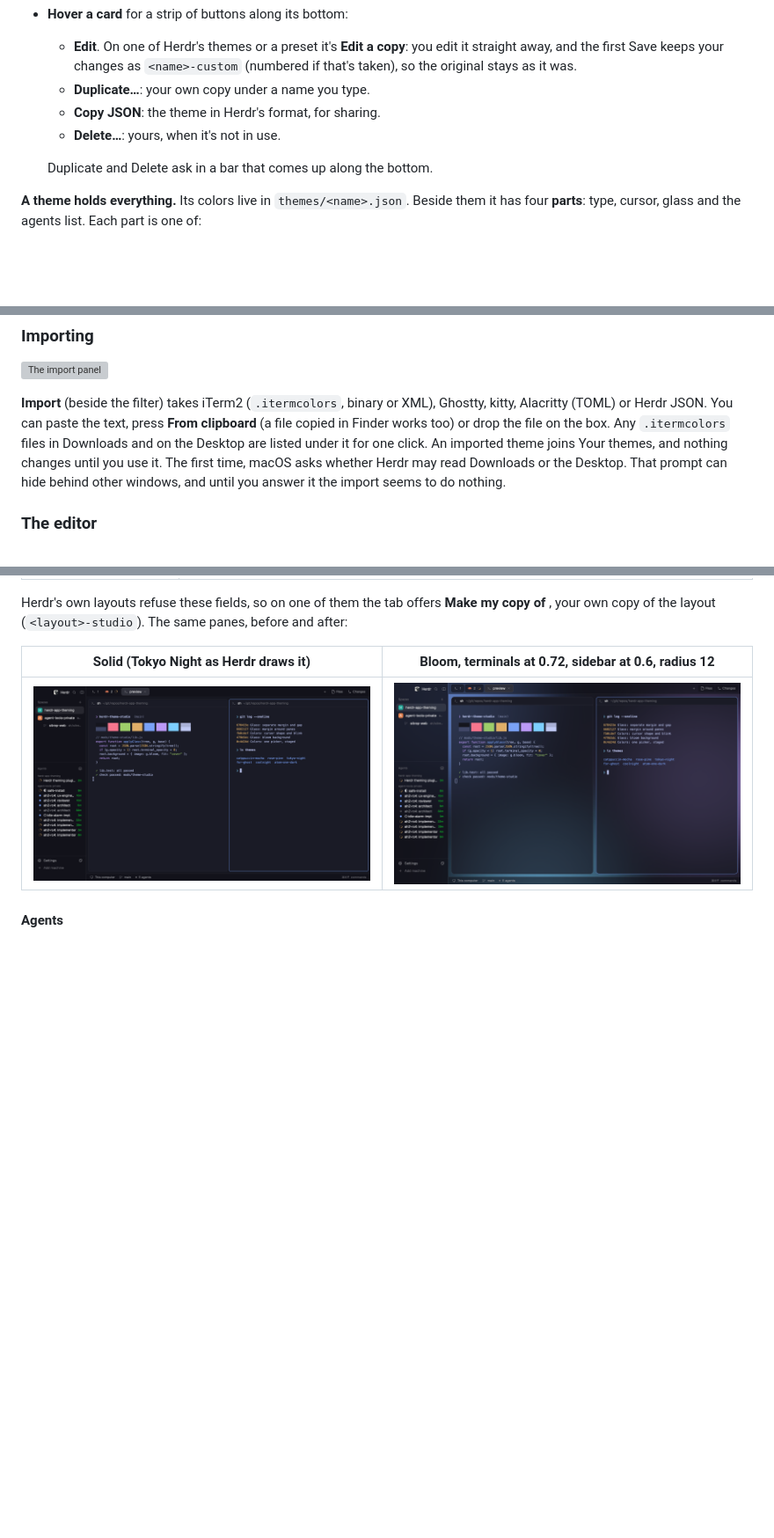
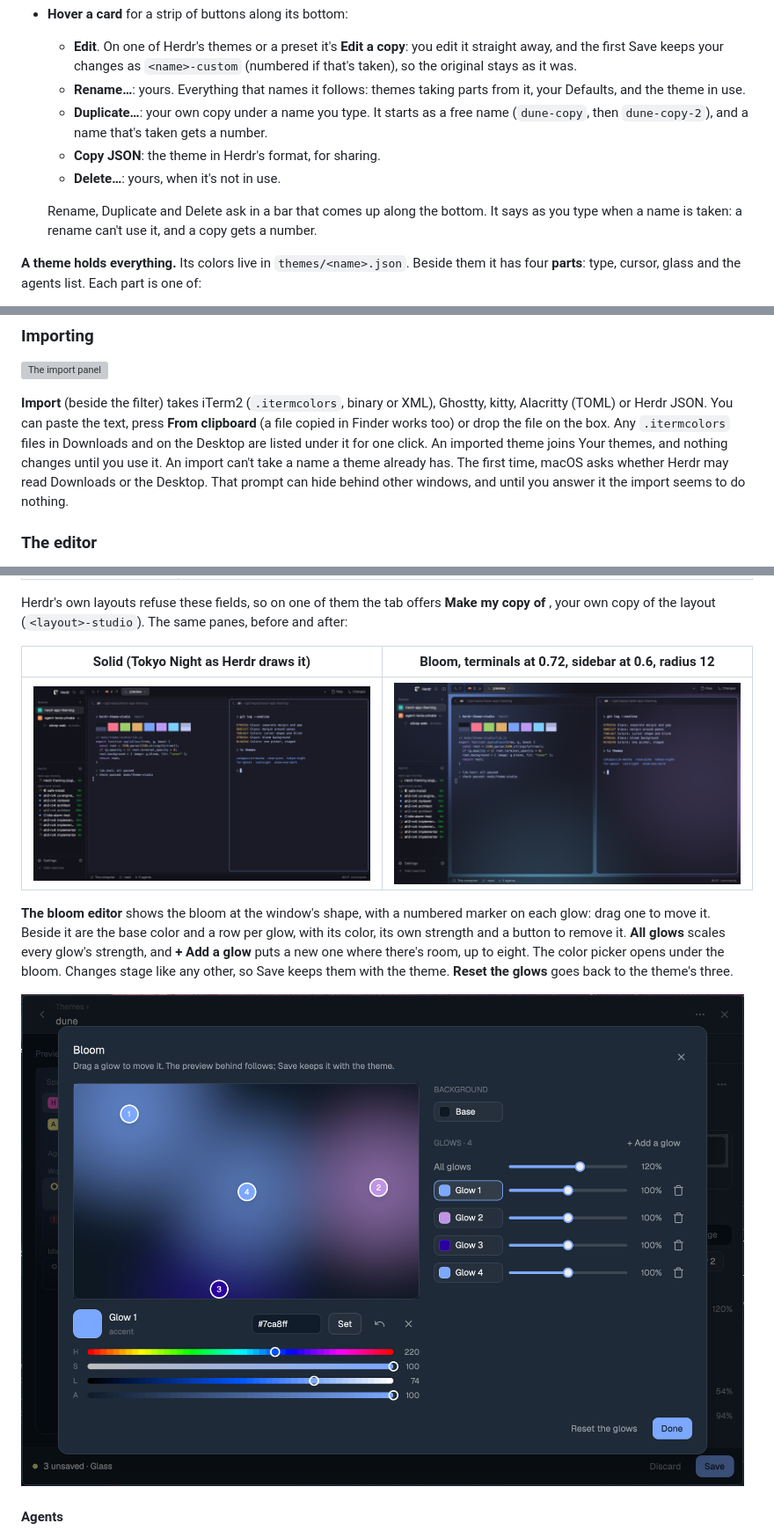
Before and after one commit to agentic-tool-labs/herdr-theme-studio, a Markdown page: README.md, 3 parts joined by grey strips. Shown at 88% size. GitHub-like rendering; pictures changed too: docs/screenshots/bloom.png (added); blank space fills up the shorter version; grey boxes are pictures that could not be loaded.

```diff
--- a/README.md
+++ b/README.md
@@ -87,11 +87,15 @@ Every action is on the card itself:
   - **Edit**. On one of Herdr's themes or a preset it's **Edit a copy**: you edit it straight
     away, and the first Save keeps your changes as `<name>-custom` (numbered if that's taken), so
     the original stays as it was.
-  - **Duplicate…**: your own copy under a name you type.
+  - **Rename…**: yours. Everything that names it follows: themes taking parts from it, your
+    Defaults, and the theme in use.
+  - **Duplicate…**: your own copy under a name you type. It starts as a free name
+    (`dune-copy`, then `dune-copy-2`), and a name that's taken gets a number.
   - **Copy JSON**: the theme in Herdr's format, for sharing.
   - **Delete…**: yours, when it's not in use.
 
-  Duplicate and Delete ask in a bar that comes up along the bottom.
+  Rename, Duplicate and Delete ask in a bar that comes up along the bottom. It says as you type
+  when a name is taken: a rename can't use it, and a copy gets a number.
 
 **A theme holds everything.** Its colors live in `themes/<name>.json`. Beside them it has four
 **parts**: type, cursor, glass and the agents list. Each part is one of:
@@ -134,7 +138,7 @@ opens [Settings](#settings).
 kitty, Alacritty (TOML) or Herdr JSON. You can paste the text, press **From clipboard** (a file copied in
 Finder works too) or drop the file on the box. Any `.itermcolors` files in Downloads and on the Desktop are
 listed under it for one click. An imported theme joins Your themes, and nothing changes until you
-use it. The first time, macOS asks whether Herdr may read Downloads or the Desktop. That prompt can
+use it. An import can't take a name a theme already has. The first time, macOS asks whether Herdr may read Downloads or the Desktop. That prompt can
 hide behind other windows, and until you answer it the import seems to do nothing.
 
 ### The editor
@@ -194,6 +198,15 @@ own copy of the layout (`<layout>-studio`). The same panes, before and after:
 | Solid (Tokyo Night as Herdr draws it) | Bloom, terminals at 0.72, sidebar at 0.6, radius 12 |
 |---|---|
 | ![Before: solid](docs/screenshots/window-solid.png) | ![After: Bloom glass](docs/screenshots/window-glass.png) |
+
+**The bloom editor** shows the bloom at the window's shape, with a numbered marker on each glow:
+drag one to move it. Beside it are the base color and a row per glow, with its color, its own
+strength and a button to remove it. **All glows** scales every glow's strength, and **+ Add a
+glow** puts a new one where there's room, up to eight. The color picker opens under the bloom.
+Changes stage like any other, so Save keeps them with the theme. **Reset the glows** goes back
+to the theme's three.
+
+![The bloom editor](docs/screenshots/bloom.png)
 
 #### Agents
 
```
Also changed, not shown: other parts of README.md (+4 -4 lines), RECIPE.md (+43 -15 lines), 6 other files.
